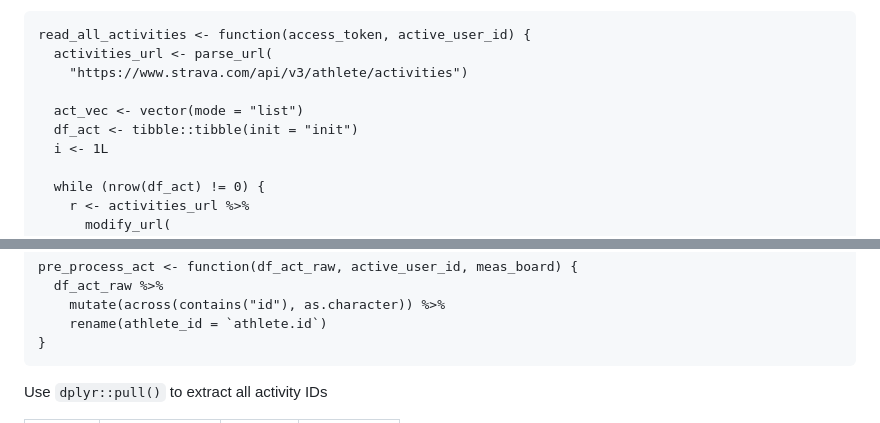
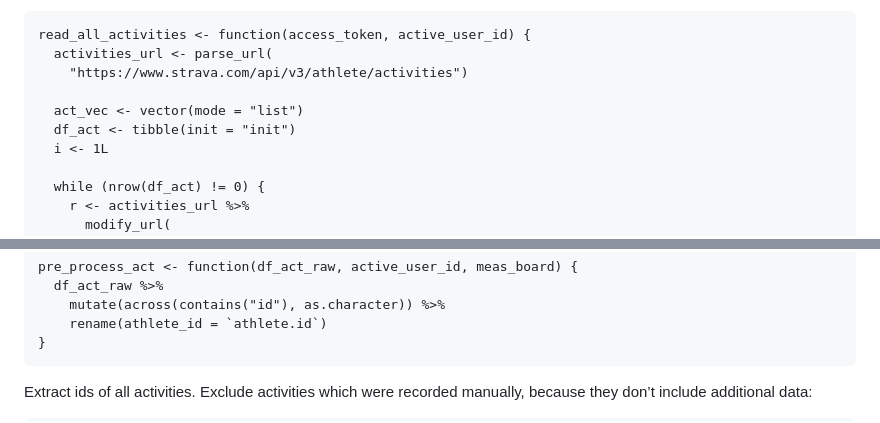
Before and after one commit to duju211/pin_strava, a Markdown page: README.md, 2 parts joined by grey strips. Drawn GitHub-style.

```diff
--- a/README.md
+++ b/README.md
@@ -302,7 +176,7 @@ activities to read.
         "https://www.strava.com/api/v3/athlete/activities")
 
       act_vec <- vector(mode = "list")
-      df_act <- tibble::tibble(init = "init")
+      df_act <- tibble(init = "init")
       i <- 1L
 
       while (nrow(df_act) != 0) {
@@ -381,5 +236,6 @@ column names.
         rename(athlete_id = `athlete.id`)
     }
 
-Use `dplyr::pull()` to extract all activity IDs
+Extract ids of all activities. Exclude activities which were recorded
+manually, because they don’t include additional data:
 
```
Also changed, not shown: other parts of README.md (+79 -222 lines), gg_meas.png, 13 other files.
